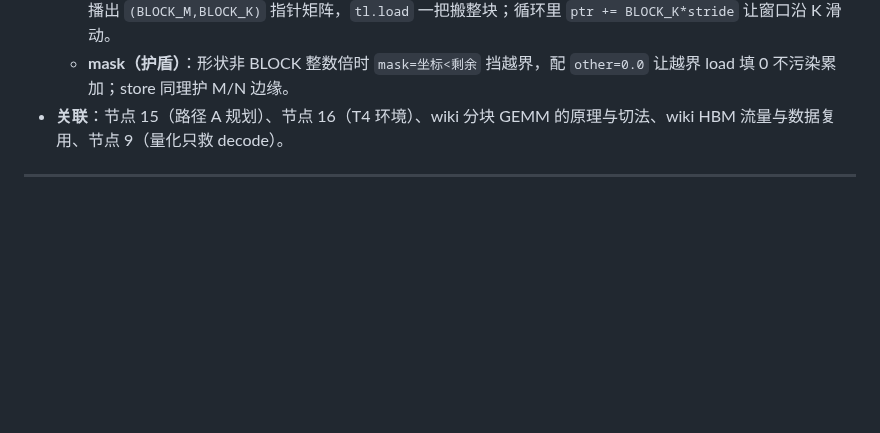
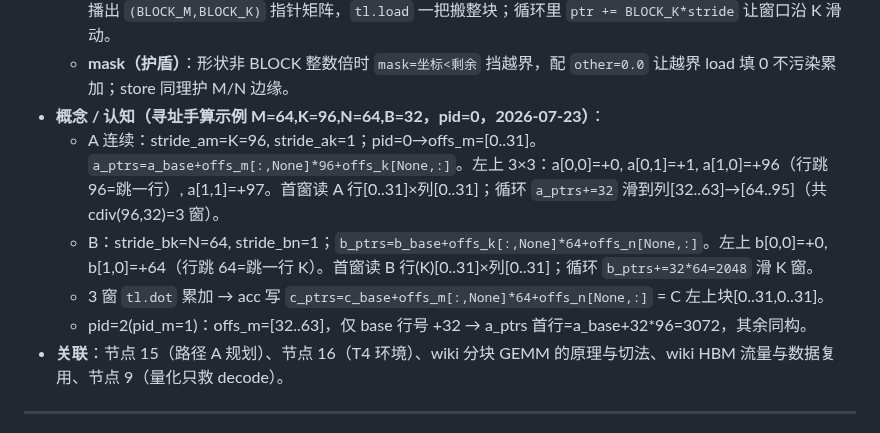
Before and after one commit to hypiasd/grounds, a Markdown page: project_logs/vllm-plus/runbook.md, the part around the change. Drawn GitHub-style; blank space fills up the shorter version.

Commit message:
project vllm-plus: M1 寻址手算示例（M=64,K=96,N=64,B=32）

```diff
--- a/project_logs/vllm-plus/runbook.md
+++ b/project_logs/vllm-plus/runbook.md
@@ -350,6 +350,11 @@ publish: true
   - **off（坐标，不含地址）**：`tl.arange` 造的向量，表示「本块里第几个元素」。`offs_m`=行号、`offs_n`=列号、`offs_k`=K 窗内偏移，纯粹是「几号」。
   - **ptr（地址，一整块）**：`base + offs_m[:,None]*stride_am + offs_k[None,:]*stride_ak` 用「坐标×步长」广播出 `(BLOCK_M,BLOCK_K)` 指针矩阵，`tl.load` 一把搬整块；循环里 `ptr += BLOCK_K*stride` 让窗口沿 K 滑动。
   - **mask（护盾）**：形状非 BLOCK 整数倍时 `mask=坐标<剩余` 挡越界，配 `other=0.0` 让越界 load 填 0 不污染累加；store 同理护 M/N 边缘。
+- **概念 / 认知（寻址手算示例 M=64,K=96,N=64,B=32，pid=0，2026-07-23）**：
+  - A 连续：stride_am=K=96, stride_ak=1；pid=0→offs_m=[0..31]。`a_ptrs=a_base+offs_m[:,None]*96+offs_k[None,:]`。左上 3×3：a[0,0]=+0, a[0,1]=+1, a[1,0]=+96（行跳 96=跳一行）, a[1,1]=+97。首窗读 A 行[0..31]×列[0..31]；循环 `a_ptrs+=32` 滑到列[32..63]→[64..95]（共 cdiv(96,32)=3 窗）。
+  - B：stride_bk=N=64, stride_bn=1；`b_ptrs=b_base+offs_k[:,None]*64+offs_n[None,:]`。左上 b[0,0]=+0, b[1,0]=+64（行跳 64=跳一行 K）。首窗读 B 行(K)[0..31]×列[0..31]；循环 `b_ptrs+=32*64=2048` 滑 K 窗。
+  - 3 窗 `tl.dot` 累加 → acc 写 `c_ptrs=c_base+offs_m[:,None]*64+offs_n[None,:]` = C 左上块[0..31,0..31]。
+  - pid=2(pid_m=1)：offs_m=[32..63]，仅 base 行号 +32 → a_ptrs 首行=a_base+32*96=3072，其余同构。
 - **关联**：节点 15（路径 A 规划）、节点 16（T4 环境）、wiki 分块 GEMM 的原理与切法、wiki HBM 流量与数据复用、节点 9（量化只救 decode）。
 
 ---
```
